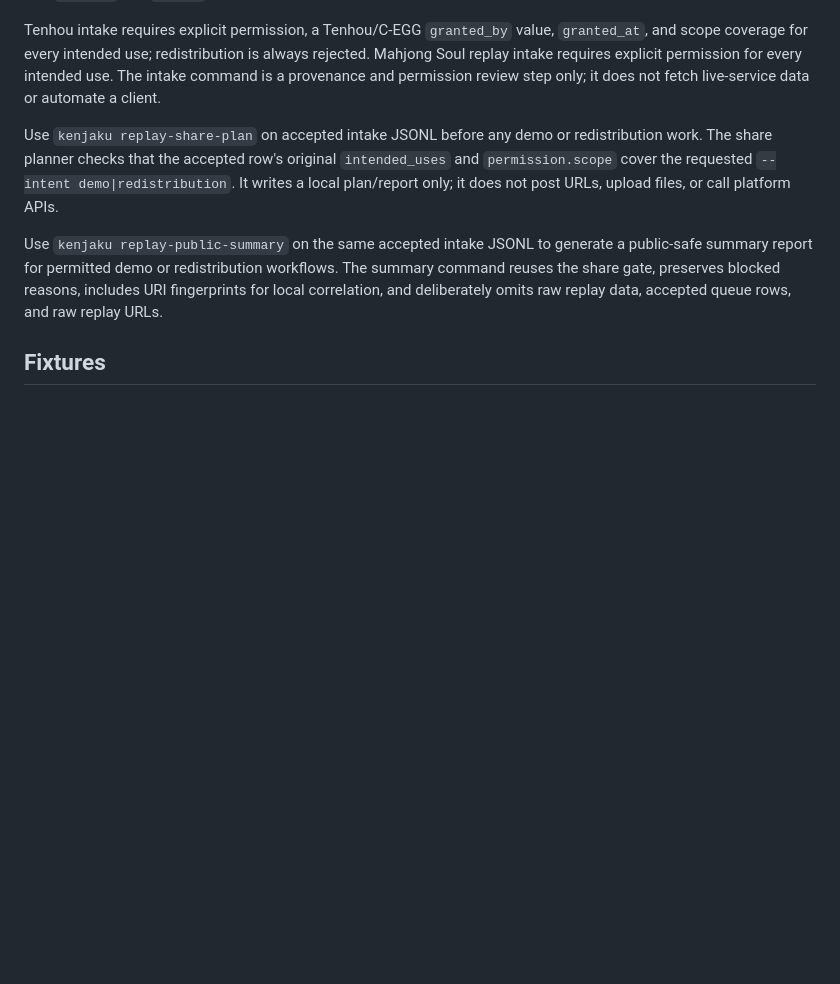
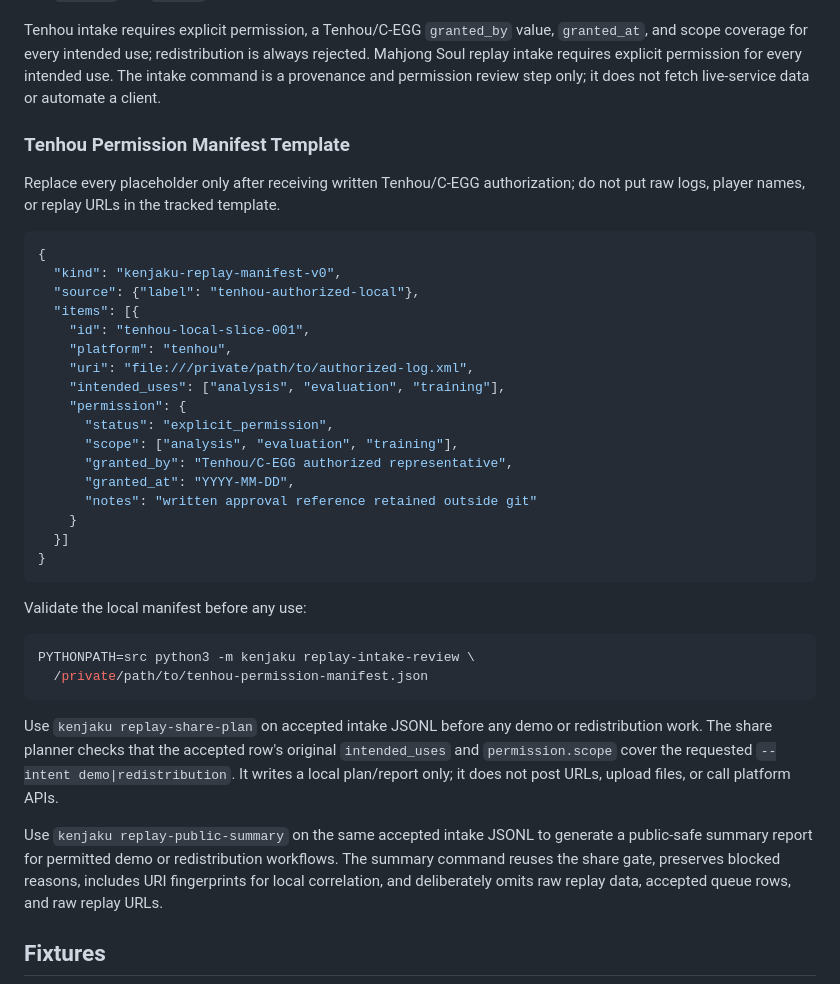
Before and after one commit to gongahkia/jomon, a Markdown page: docs/data-policy.md, the part around the change. Rendered like a GitHub page; blank space fills up the shorter version.

Commit message:
Document Tenhou permission manifest

````diff
--- a/docs/data-policy.md
+++ b/docs/data-policy.md
@@ -160,6 +160,38 @@ scope coverage for every intended use; redistribution is always rejected. Mahjon
 intake requires explicit permission for every intended use. The intake command is a provenance and
 permission review step only; it does not fetch live-service data or automate a client.
 
+### Tenhou Permission Manifest Template
+
+Replace every placeholder only after receiving written Tenhou/C-EGG authorization; do not put raw
+logs, player names, or replay URLs in the tracked template.
+
+```json
+{
+  "kind": "kenjaku-replay-manifest-v0",
+  "source": {"label": "tenhou-authorized-local"},
+  "items": [{
+    "id": "tenhou-local-slice-001",
+    "platform": "tenhou",
+    "uri": "file:///private/path/to/authorized-log.xml",
+    "intended_uses": ["analysis", "evaluation", "training"],
+    "permission": {
+      "status": "explicit_permission",
+      "scope": ["analysis", "evaluation", "training"],
+      "granted_by": "Tenhou/C-EGG authorized representative",
+      "granted_at": "YYYY-MM-DD",
+      "notes": "written approval reference retained outside git"
+    }
+  }]
+}
+```
+
+Validate the local manifest before any use:
+
+```bash
+PYTHONPATH=src python3 -m kenjaku replay-intake-review \
+  /private/path/to/tenhou-permission-manifest.json
+```
+
 Use `kenjaku replay-share-plan` on accepted intake JSONL before any demo or redistribution work.
 The share planner checks that the accepted row's original `intended_uses` and `permission.scope`
 cover the requested `--intent demo|redistribution`. It writes a local plan/report only; it does not
````
Also changed, not shown: docs/session-handoff.md (+1 -0 lines).
